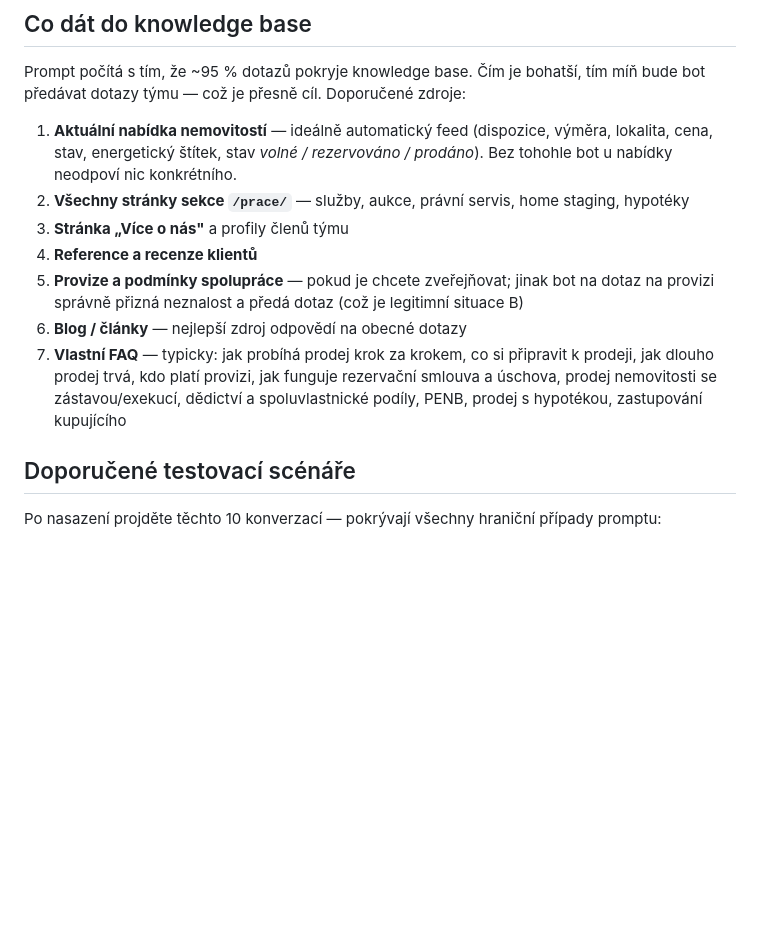
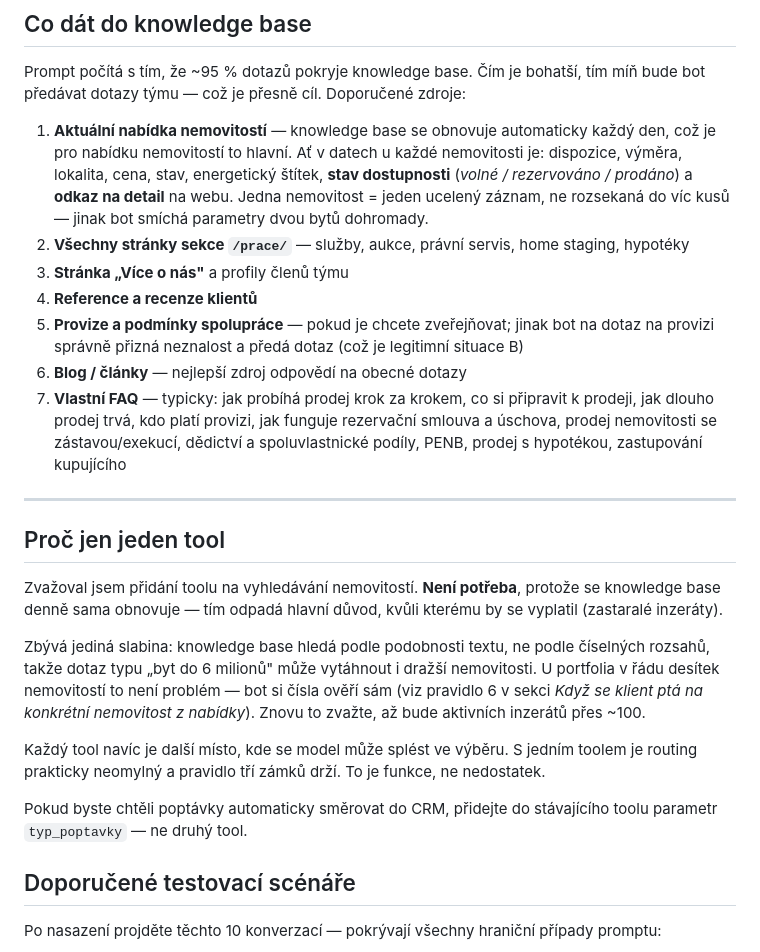
Before and after one commit to paveklukas5-droid/LLLL, a Markdown page: chatbot-realitni-kancelar/README.md, the part around the change. Drawn GitHub-style; blank space fills up the shorter version.

```diff
--- a/chatbot-realitni-kancelar/README.md
+++ b/chatbot-realitni-kancelar/README.md
@@ -105,9 +105,11 @@ to jediná místa, kde by mohla být nepřesnost:
 Prompt počítá s tím, že ~95 % dotazů pokryje knowledge base. Čím je bohatší, tím míň bude bot
 předávat dotazy týmu — což je přesně cíl. Doporučené zdroje:
 
-1. **Aktuální nabídka nemovitostí** — ideálně automatický feed (dispozice, výměra, lokalita, cena,
-   stav, energetický štítek, stav *volné / rezervováno / prodáno*). Bez tohohle bot u nabídky
-   neodpoví nic konkrétního.
+1. **Aktuální nabídka nemovitostí** — knowledge base se obnovuje automaticky každý den, což je
+   pro nabídku nemovitostí to hlavní. Ať v datech u každé nemovitosti je: dispozice, výměra,
+   lokalita, cena, stav, energetický štítek, **stav dostupnosti** (*volné / rezervováno / prodáno*)
+   a **odkaz na detail** na webu. Jedna nemovitost = jeden ucelený záznam, ne rozsekaná do víc
+   kusů — jinak bot smíchá parametry dvou bytů dohromady.
 2. **Všechny stránky sekce `/prace/`** — služby, aukce, právní servis, home staging, hypotéky
 3. **Stránka „Více o nás"** a profily členů týmu
 4. **Reference a recenze klientů**
@@ -118,6 +120,24 @@ předávat dotazy týmu — což je přesně cíl. Doporučené zdroje:
    jak dlouho prodej trvá, kdo platí provizi, jak funguje rezervační smlouva a úschova,
    prodej nemovitosti se zástavou/exekucí, dědictví a spoluvlastnické podíly, PENB,
    prodej s hypotékou, zastupování kupujícího
+
+---
+
+## Proč jen jeden tool
+
+Zvažoval jsem přidání toolu na vyhledávání nemovitostí. **Není potřeba**, protože se knowledge base
+denně sama obnovuje — tím odpadá hlavní důvod, kvůli kterému by se vyplatil (zastaralé inzeráty).
+
+Zbývá jediná slabina: knowledge base hledá podle podobnosti textu, ne podle číselných rozsahů,
+takže dotaz typu „byt do 6 milionů" může vytáhnout i dražší nemovitosti. U portfolia v řádu desítek
+nemovitostí to není problém — bot si čísla ověří sám (viz pravidlo 6 v sekci *Když se klient ptá
+na konkrétní nemovitost z nabídky*). Znovu to zvažte, až bude aktivních inzerátů přes ~100.
+
+Každý tool navíc je další místo, kde se model může splést ve výběru. S jedním toolem je routing
+prakticky neomylný a pravidlo tří zámků drží. To je funkce, ne nedostatek.
+
+Pokud byste chtěli poptávky automaticky směrovat do CRM, přidejte do stávajícího toolu parametr
+`typ_poptavky` — ne druhý tool.
 
 ## Doporučené testovací scénáře
 
```
Also changed, not shown: chatbot-realitni-kancelar/INSTRUCTIONS.md (+14 -2 lines).
